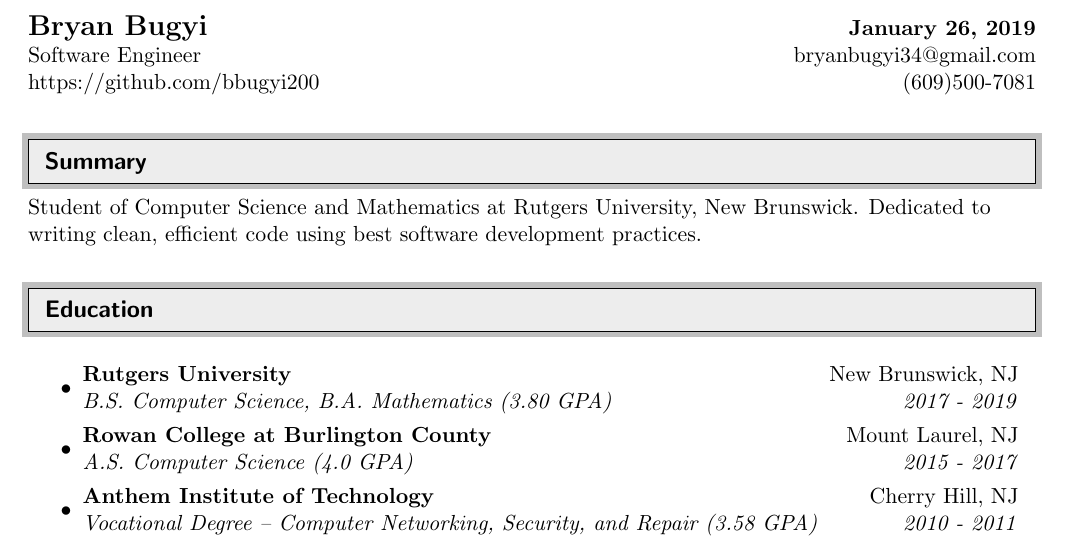
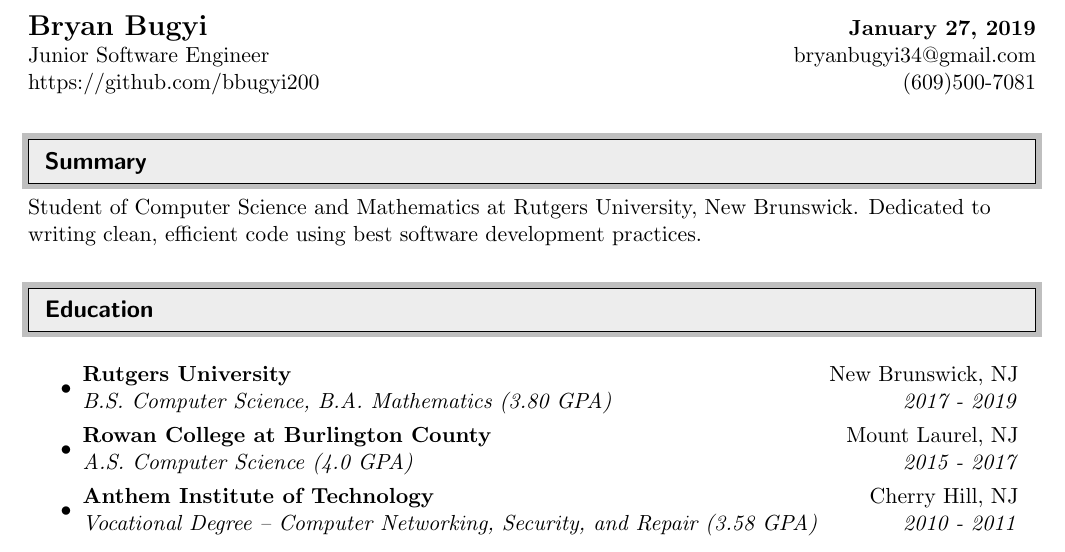
Before and after one commit to bbugyi200/CV, a LaTeX CV (BryanBugyi_CV.tex): part of page 1 of 3, cut so that both start at the same text. The pictures show the PDF file BryanBugyi_CV.pdf that the author committed with the source.

Commit message:
Update CV

```diff
--- a/BryanBugyi_CV.tex
+++ b/BryanBugyi_CV.tex
@@ -66,7 +66,7 @@
 
 \begin{tabular*}{7in}{l@{\extracolsep{\fill}}r}
 \textbf{\Large Bryan Bugyi} & \textbf{\today} \\
-Software Engineer & bryanbugyi34@gmail.com \\
+Junior Software Engineer & bryanbugyi34@gmail.com \\
     https://github.com/bbugyi200 & (609)500-7081\\
 \end{tabular*}
 \\
```
Also changed, not shown: BryanBugyi_CV.pdf.
